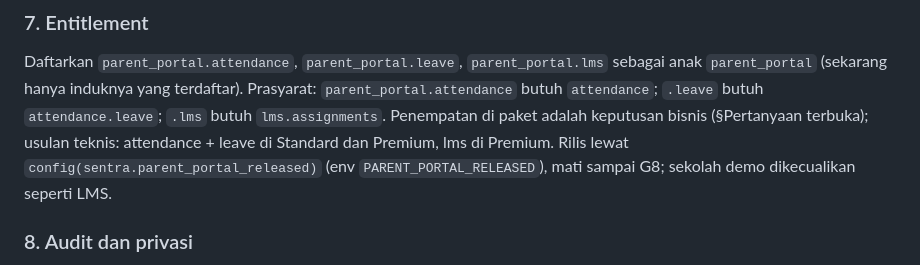
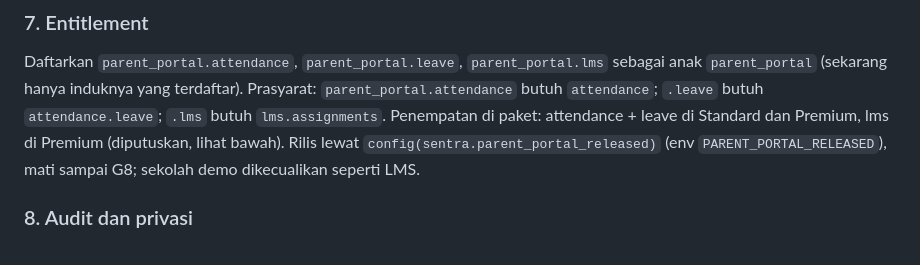
Before and after one commit to MohammadNastain/sentra-absensi-sekolah, a Markdown page: docs/adr/0011-portal-orang-tua.md, the part around the change. Rendered like a GitHub page.

Commit message:
ADR 0011: rapikan rujukan penempatan paket
Co-Authored-By: Claude Sonnet 5.5 <noreply@anthropic.com>

```diff
--- a/docs/adr/0011-portal-orang-tua.md
+++ b/docs/adr/0011-portal-orang-tua.md
@@ -81,8 +81,8 @@ Tidak ada surel, WhatsApp, atau push di tahap ini (butuh layanan dan biaya yang
 ### 7. Entitlement
 Daftarkan `parent_portal.attendance`, `parent_portal.leave`, `parent_portal.lms` sebagai anak `parent_portal`
 (sekarang hanya induknya yang terdaftar). Prasyarat: `parent_portal.attendance` butuh `attendance`; `.leave` butuh
-`attendance.leave`; `.lms` butuh `lms.assignments`. Penempatan di paket adalah keputusan bisnis (§Pertanyaan terbuka);
-usulan teknis: attendance + leave di Standard dan Premium, lms di Premium. Rilis lewat `config(sentra.parent_portal_released)`
+`attendance.leave`; `.lms` butuh `lms.assignments`. Penempatan di paket: attendance + leave di Standard dan Premium,
+lms di Premium (diputuskan, lihat bawah). Rilis lewat `config(sentra.parent_portal_released)`
 (env `PARENT_PORTAL_RELEASED`), mati sampai G8; sekolah demo dikecualikan seperti LMS.
 
 ### 8. Audit dan privasi
```
